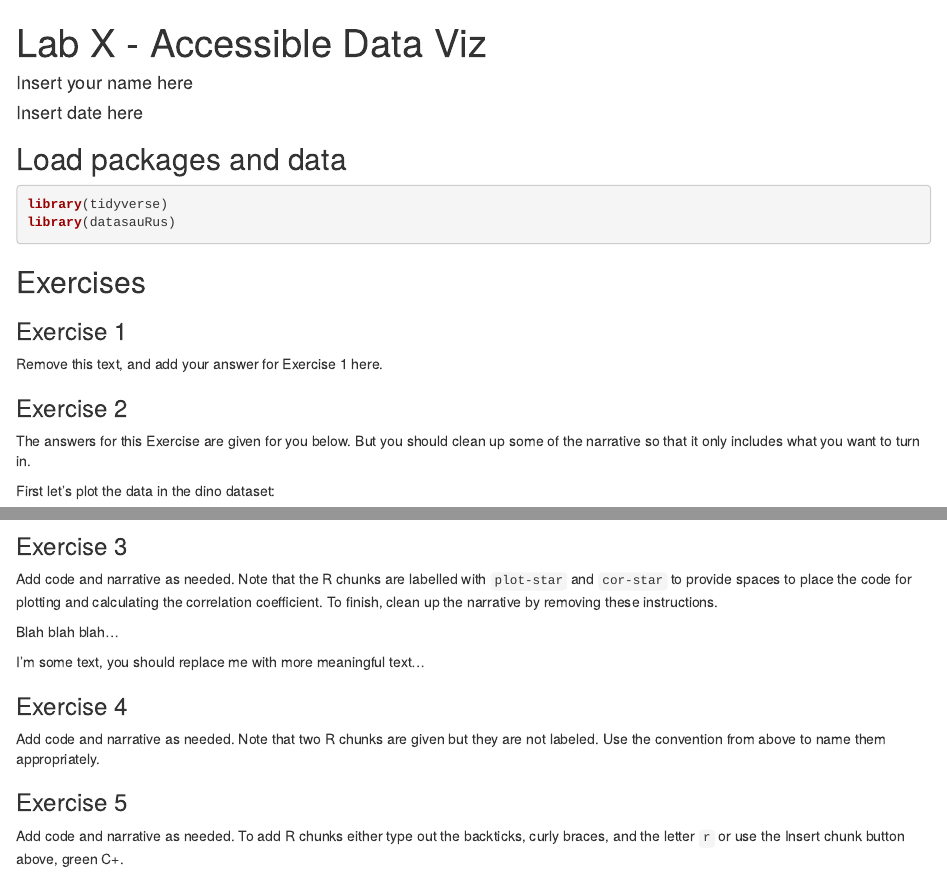
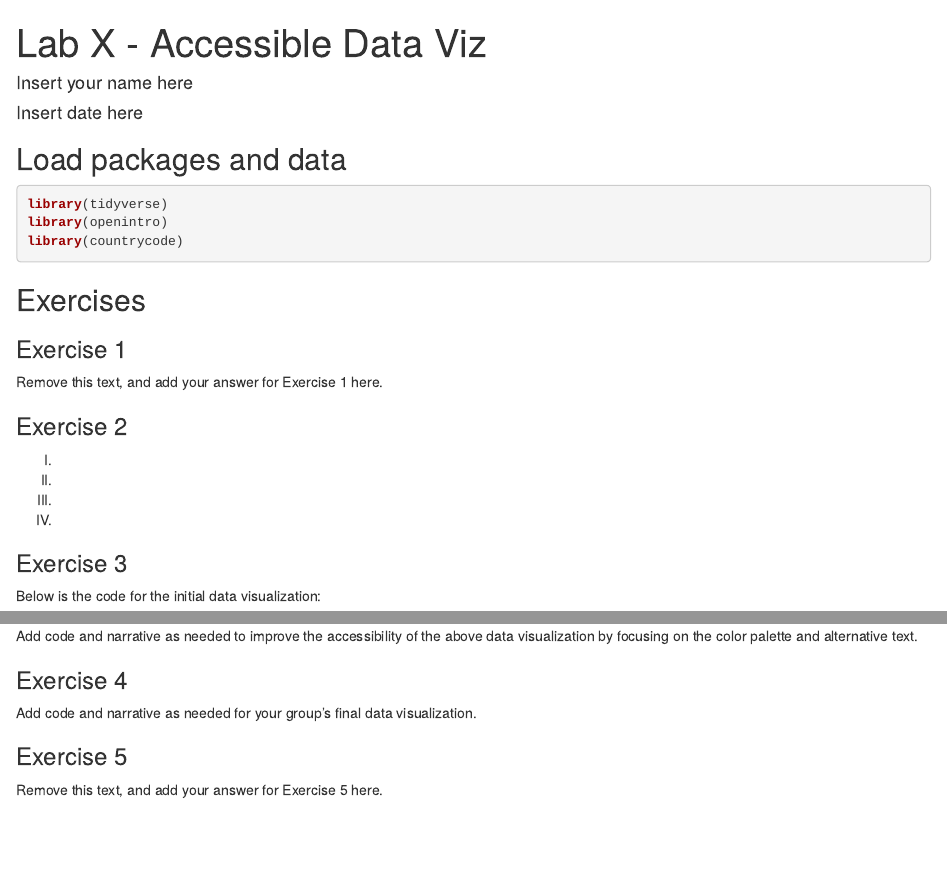
Before and after one commit to LaurieLBaker/lab-accessible-data-viz, an R Markdown document (starter/lab-01.Rmd): the page in a window 1100 px wide, from its top, and a second part further down, joined at a grey line. Rendered offline with R 4.5, knitr and Pandoc, with nearby package versions; some code elsewhere in the file could not run offline.

Commit message:
Add alternative text sections to lab file

````diff
--- a/starter/lab-01.Rmd
+++ b/starter/lab-01.Rmd
@@ -9,7 +9,8 @@ output: html_document
 
 ```{r load-packages, message=FALSE}
 library(tidyverse)
-library(datasauRus)
+library(openintro)
+library(countrycode)
 ```
 
 ## Exercises
@@ -20,9 +21,8 @@ Remove this text, and add your answer for Exercise 1 here.
 
 ### Exercise 2
 
-The answers for this Exercise are given for you below.
-But you should clean up some of the narrative so that it only includes what you want to turn in.
+I.
 
-First let's plot the data in the dino dataset:
+II.
 
-```{r plot-dino, fig.height=3, fig.width=6}
+III.
@@ -31 +29,2 @@ dino_data <- datasaurus_dozen %>%
 
+IV.
@@ -42,11 +31,6 @@ dino_data %>%
 
 ### Exercise 3
 
-Add code and narrative as needed.
-Note that the R chunks are labelled with `plot-star` and `cor-star` to provide spaces to place the code for plotting and calculating the correlation coefficient.
-To finish, clean up the narrative by removing these instructions.
+Below is the code for the initial data visualization:
 
-Blah blah blah...
-
-```{r plot-star}
-
+```{r plot-penguins}
@@ -53,20 +45,15 @@ Blah blah blah...
 ```
 
-I'm some text, you should replace me with more meaningful text...
-
-```{r cor-star}
-
-```
-
-### Exercise 4
-
-Add code and narrative as needed.
-Note that two R chunks are given but they are not labeled.
-Use the convention from above to name them appropriately.
+Add code and narrative as needed to improve the accessibility of the above data visualization by focusing on the color palette and alternative text.
 
 ```{r}
 
 ```
+
+
+### Exercise 4
+
+Add code and narrative as needed for your group's final data visualization.
 
 ```{r}
 
@@ -74,5 +61,4 @@ Use the convention from above to name them appropriately.
 
 ### Exercise 5
 
-Add code and narrative as needed.
-To add R chunks either type out the backticks, curly braces, and the letter `r` or use the Insert chunk button above, green C+.
+Remove this text, and add your answer for Exercise 5 here.
````
Also changed, not shown: guide/lab-01-hello-r.Rmd (+0 -4 lines), guide/lab-01-hello-r.html, starter/lab-01.html, starter/lab-01.Rmd (20 more changed lines).
